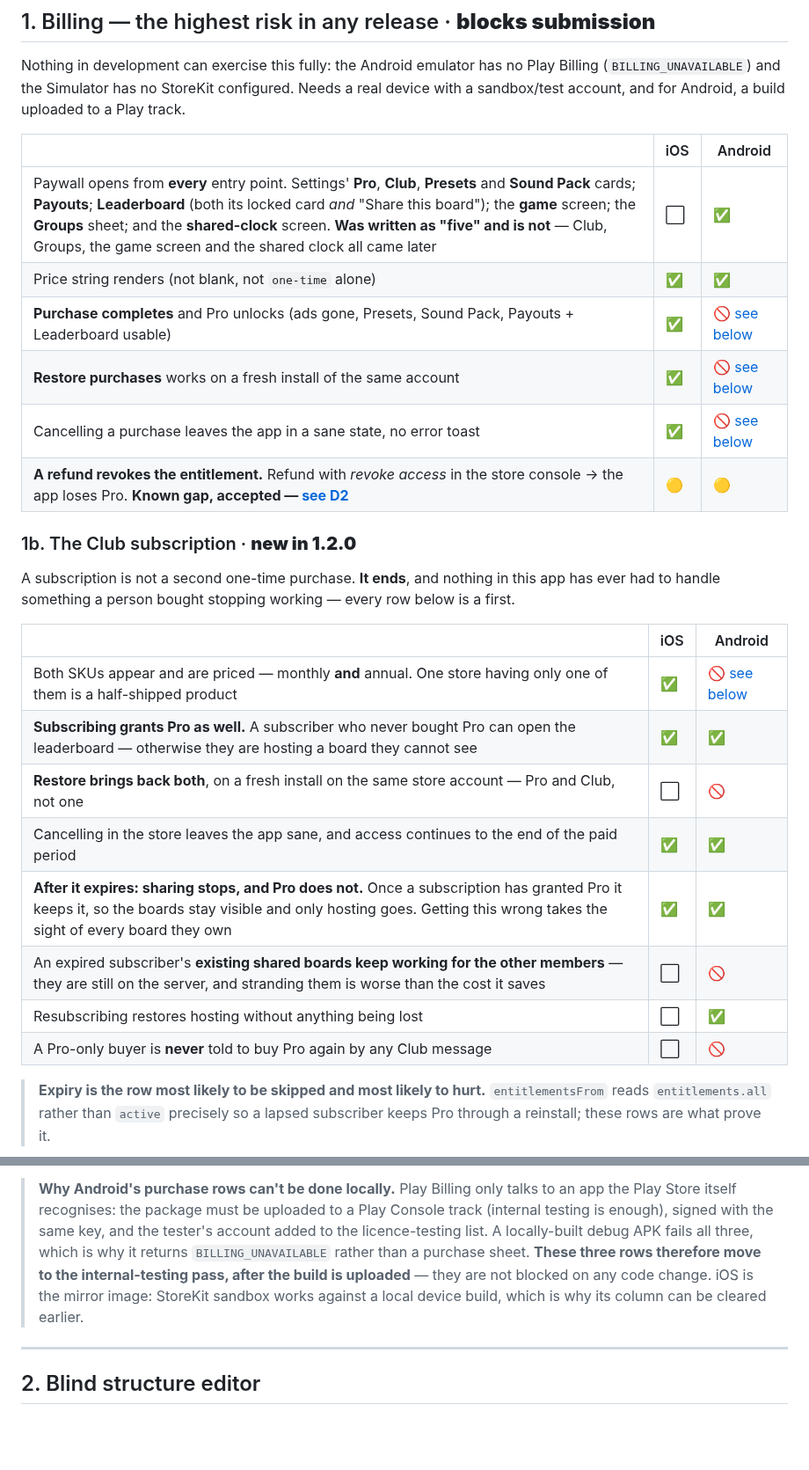
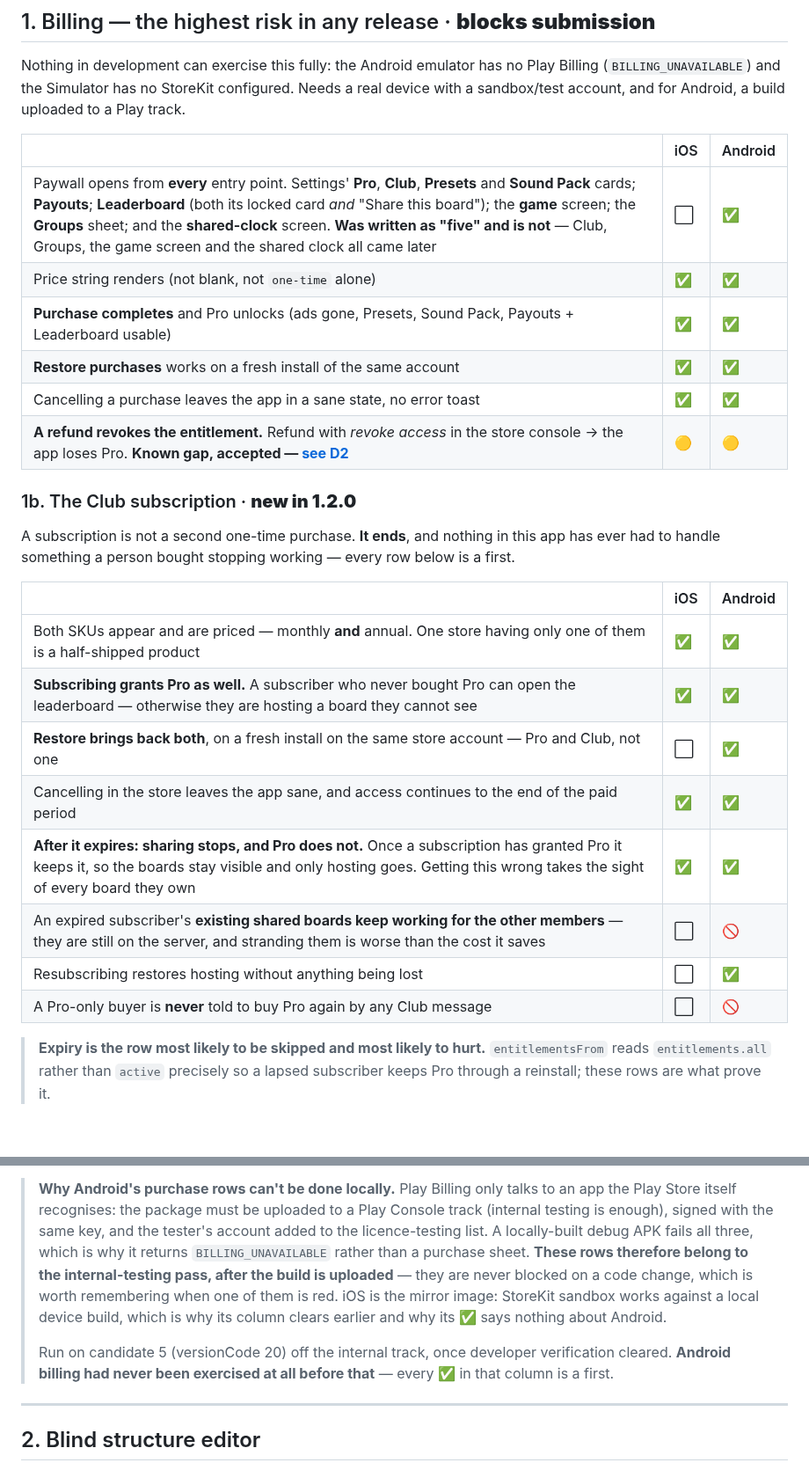
Before and after one commit to toondeboer/poker, a Markdown page: RELEASE_TESTING.md, 2 parts joined by grey strips. Shown at 88% size. Rendered like a GitHub page; blank space fills up the shorter version.

Commit message:
§1: Android billing, exercised for the first time
Five cells, and every one of them a first — Play Billing has never been
reachable in this project until candidate 5 landed on the internal
track, because it only talks to an app the Play Store itself recognises.

Pro purchases and unlocks, restore works on a fresh install, cancelling
mid-flow leaves no error toast, both Club SKUs appear priced, and
restore brings back Pro and Club rather than one of them.

§1's Android column is now clear apart from the accepted refund gap.
The blocker note stays as a standing explanation of the asymmetry — iOS
clears early on StoreKit sandbox and Android cannot clear at all until a
build is on a track, so an iOS ✅ says nothing about Android.

Co-Authored-By: Claude Opus 5 <noreply@anthropic.com>

```diff
--- a/RELEASE_TESTING.md
+++ b/RELEASE_TESTING.md
@@ -337,30 +337,30 @@ Nothing in development can exercise this fully: the Android emulator has no Play
 (`BILLING_UNAVAILABLE`) and the Simulator has no StoreKit configured. Needs a real device with a
 sandbox/test account, and for Android, a build uploaded to a Play track.
 
-|                                                                                                                                                                                                                                                                                                                                                                                 | iOS | Android                          |
-| ------------------------------------------------------------------------------------------------------------------------------------------------------------------------------------------------------------------------------------------------------------------------------------------------------------------------------------------------------------------------------- | --- | -------------------------------- |
-| Paywall opens from **every** entry point. Settings' **Pro**, **Club**, **Presets** and **Sound Pack** cards; **Payouts**; **Leaderboard** (both its locked card _and_ "Share this board"); the **game** screen; the **Groups** sheet; and the **shared-clock** screen. **Was written as "five" and is not** — Club, Groups, the game screen and the shared clock all came later | ⬜  | ✅                               |
-| Price string renders (not blank, not `one-time` alone)                                                                                                                                                                                                                                                                                                                          | ✅  | ✅                               |
-| **Purchase completes** and Pro unlocks (ads gone, Presets, Sound Pack, Payouts + Leaderboard usable)                                                                                                                                                                                                                                                                            | ✅  | 🚫 [see below](#android-billing) |
-| **Restore purchases** works on a fresh install of the same account                                                                                                                                                                                                                                                                                                              | ✅  | 🚫 [see below](#android-billing) |
-| Cancelling a purchase leaves the app in a sane state, no error toast                                                                                                                                                                                                                                                                                                            | ✅  | 🚫 [see below](#android-billing) |
-| **A refund revokes the entitlement.** Refund with _revoke access_ in the store console → the app loses Pro. **Known gap, accepted — [see D2](#d2-rtdn)**                                                                                                                                                                                                                        | 🟡  | 🟡                               |
+|                                                                                                                                                                                                                                                                                                                                                                                 | iOS | Android |
+| ------------------------------------------------------------------------------------------------------------------------------------------------------------------------------------------------------------------------------------------------------------------------------------------------------------------------------------------------------------------------------- | --- | ------- |
+| Paywall opens from **every** entry point. Settings' **Pro**, **Club**, **Presets** and **Sound Pack** cards; **Payouts**; **Leaderboard** (both its locked card _and_ "Share this board"); the **game** screen; the **Groups** sheet; and the **shared-clock** screen. **Was written as "five" and is not** — Club, Groups, the game screen and the shared clock all came later | ⬜  | ✅      |
+| Price string renders (not blank, not `one-time` alone)                                                                                                                                                                                                                                                                                                                          | ✅  | ✅      |
+| **Purchase completes** and Pro unlocks (ads gone, Presets, Sound Pack, Payouts + Leaderboard usable)                                                                                                                                                                                                                                                                            | ✅  | ✅      |
+| **Restore purchases** works on a fresh install of the same account                                                                                                                                                                                                                                                                                                              | ✅  | ✅      |
+| Cancelling a purchase leaves the app in a sane state, no error toast                                                                                                                                                                                                                                                                                                            | ✅  | ✅      |
+| **A refund revokes the entitlement.** Refund with _revoke access_ in the store console → the app loses Pro. **Known gap, accepted — [see D2](#d2-rtdn)**                                                                                                                                                                                                                        | 🟡  | 🟡      |
 
 ### 1b. The Club subscription · **new in 1.2.0**
 
 A subscription is not a second one-time purchase. **It ends**, and nothing in this app has ever had
 to handle something a person bought stopping working — every row below is a first.
 
-|                                                                                                                                                                                                                      | iOS | Android                          |
-| -------------------------------------------------------------------------------------------------------------------------------------------------------------------------------------------------------------------- | --- | -------------------------------- |
-| Both SKUs appear and are priced — monthly **and** annual. One store having only one of them is a half-shipped product                                                                                                | ✅  | 🚫 [see below](#android-billing) |
-| **Subscribing grants Pro as well.** A subscriber who never bought Pro can open the leaderboard — otherwise they are hosting a board they cannot see                                                                  | ✅  | ✅                               |
-| **Restore brings back both**, on a fresh install on the same store account — Pro and Club, not one                                                                                                                   | ⬜  | 🚫                               |
-| Cancelling in the store leaves the app sane, and access continues to the end of the paid period                                                                                                                      | ✅  | ✅                               |
-| **After it expires: sharing stops, and Pro does not.** Once a subscription has granted Pro it keeps it, so the boards stay visible and only hosting goes. Getting this wrong takes the sight of every board they own | ✅  | ✅                               |
-| An expired subscriber's **existing shared boards keep working for the other members** — they are still on the server, and stranding them is worse than the cost it saves                                             | ⬜  | 🚫                               |
-| Resubscribing restores hosting without anything being lost                                                                                                                                                           | ⬜  | ✅                               |
-| A Pro-only buyer is **never** told to buy Pro again by any Club message                                                                                                                                              | ⬜  | 🚫                               |
+|                                                                                                                                                                                                                      | iOS | Android |
+| -------------------------------------------------------------------------------------------------------------------------------------------------------------------------------------------------------------------- | --- | ------- |
+| Both SKUs appear and are priced — monthly **and** annual. One store having only one of them is a half-shipped product                                                                                                | ✅  | ✅      |
+| **Subscribing grants Pro as well.** A subscriber who never bought Pro can open the leaderboard — otherwise they are hosting a board they cannot see                                                                  | ✅  | ✅      |
+| **Restore brings back both**, on a fresh install on the same store account — Pro and Club, not one                                                                                                                   | ⬜  | ✅      |
+| Cancelling in the store leaves the app sane, and access continues to the end of the paid period                                                                                                                      | ✅  | ✅      |
+| **After it expires: sharing stops, and Pro does not.** Once a subscription has granted Pro it keeps it, so the boards stay visible and only hosting goes. Getting this wrong takes the sight of every board they own | ✅  | ✅      |
+| An expired subscriber's **existing shared boards keep working for the other members** — they are still on the server, and stranding them is worse than the cost it saves                                             | ⬜  | 🚫      |
+| Resubscribing restores hosting without anything being lost                                                                                                                                                           | ⬜  | ✅      |
+| A Pro-only buyer is **never** told to buy Pro again by any Club message                                                                                                                                              | ⬜  | 🚫      |
 
 > **Expiry is the row most likely to be skipped and most likely to hurt.** `entitlementsFrom` reads
 > `entitlements.all` rather than `active` precisely so a lapsed subscriber keeps Pro through a
@@ -448,9 +448,14 @@ charged for real; miss the track and the build is not installable.
 > Store itself recognises: the package must be uploaded to a Play Console track (internal testing is
 > enough), signed with the same key, and the tester's account added to the licence-testing list. A
 > locally-built debug APK fails all three, which is why it returns `BILLING_UNAVAILABLE` rather than
-> a purchase sheet. **These three rows therefore move to the internal-testing pass, after the build
-> is uploaded** — they are not blocked on any code change. iOS is the mirror image: StoreKit sandbox
-> works against a local device build, which is why its column can be cleared earlier.
+> a purchase sheet. **These rows therefore belong to the internal-testing pass, after the build is
+> uploaded** — they are never blocked on a code change, which is worth remembering when one of them
+> is red. iOS is the mirror image: StoreKit sandbox works against a local device build, which is why
+> its column clears earlier and why its ✅ says nothing about Android.
+>
+> Run on candidate 5 (versionCode 20) off the internal track, once developer verification cleared.
+> **Android billing had never been exercised at all before that** — every ✅ in that column is a
+> first.
 
 ---
 
```
